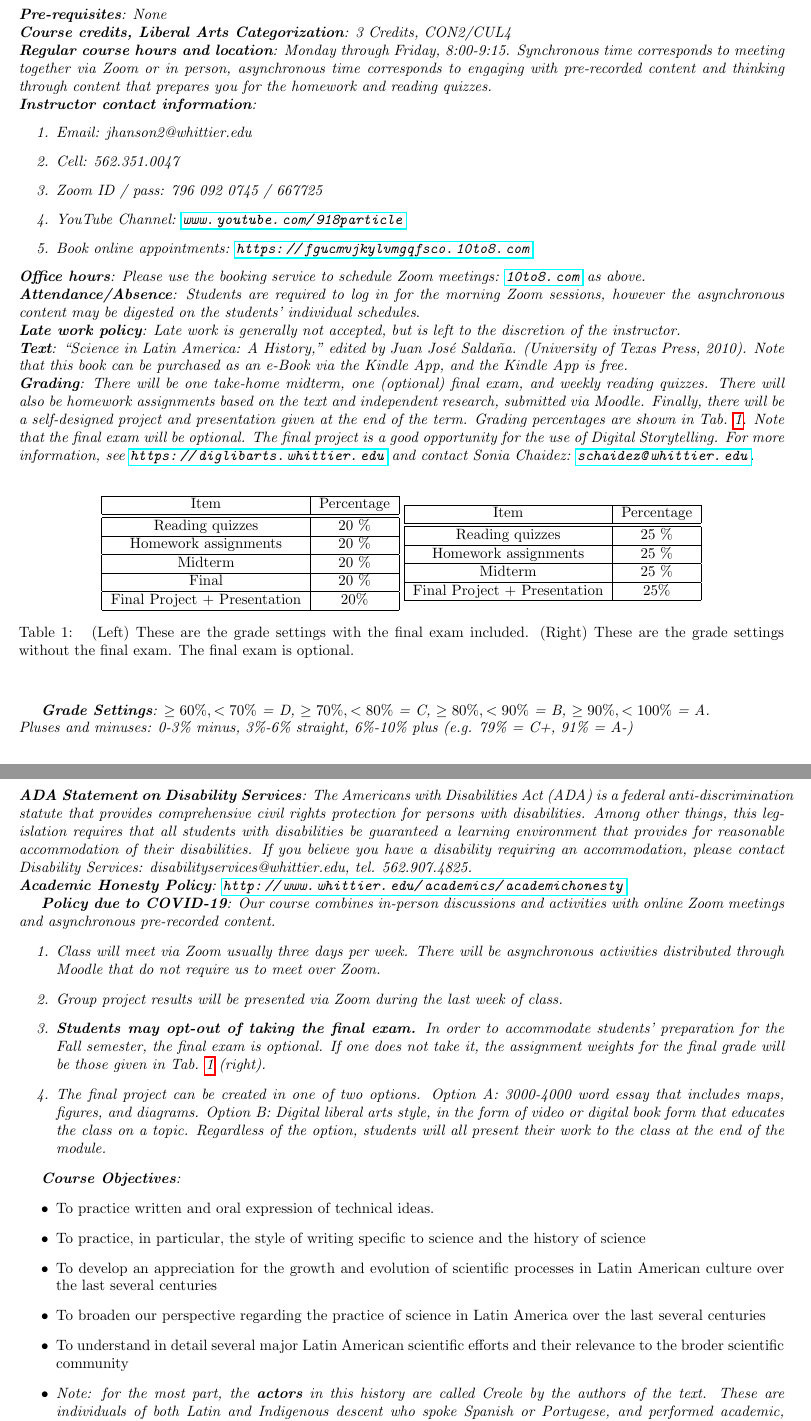
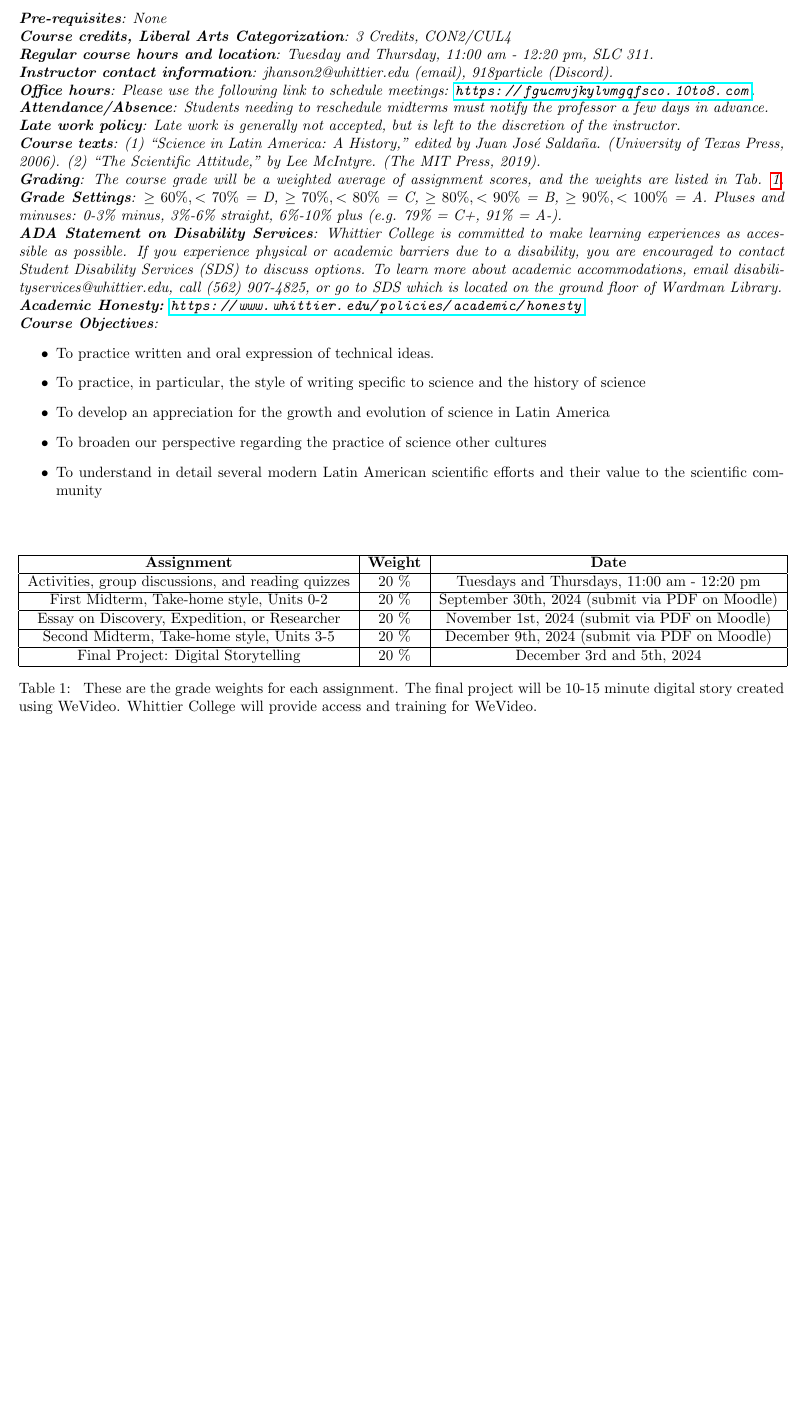
Before and after one commit to 918particle/LatinAmericanScience, a LaTeX paper (syllabus/syllabus.tex): two parts of pages 1 and 2 of 4 before the commit and part of page 1 of 3 after it, the two joined at a grey line, cut so that both start at the same text, the shorter picture padded with empty space. Compiled offline with pdfLaTeX.

Commit message:
this commit represents the beginning of updates corresponding to Fall 2024 semester

```diff
--- a/syllabus/syllabus.tex
+++ b/syllabus/syllabus.tex
@@ -1,4 +1,4 @@
-\title{Syllabus for A History of Science in Latin America: INTD290}
+\title{Syllabus for A History of Science in Latin America: INTD262}
 \author{Dr. Jordan Hanson - Whittier College Dept. of Physics and Astronomy}
 \date{\today}
 \documentclass[10pt]{article}
@@ -10,66 +10,41 @@
 \maketitle
 
 \begin{abstract}
-Scientific inquiry was a cultural practice of the Maya, Aztec, and Inca civilizations. Colonial Spanish and Portuguese introduced the scientific method to the continent, which local communities incorporated to form the tradition of Latin American science. In the 19th century, the push for national independence was connected to a drive for scientific progress.  In the 20th century, science and technology became as omnipresent in Latin America as in the United States and Europe. However, some still view Latin American scientific achievements as derivative or peripheral to Euro-American science.  This course will provide a historical overview of the history of science in Latin America from the 16th century to the present. We will engage with the science through detailed discussions of essays exploring natural history, medicine and public health, the eighteenth-century Enlightenment, and contemporary physics and astronomy research. Interactive activities will demonstrate how the Maya, Aztec, and Inca performed calculations and made measurements, and compare the results those of other cultures. Students will engage in self-designed projects to replicate experiments done by ancient or Enlightenment-era Latin American scientists. Finally, we will cover how cutting-edge physics and astronomy research is being performed right now in Latin America.
+The scientific attitude exists in all human cultures, as does the desire to understand the natural world.  This course focuses on the scientific, medical, mathematical, and engineering practices of the Maya, Aztec, Inca, Colonial, and Modern Latin American civilizations.  The evolution covered in this course begins in the 1700s, when Mayan, Aztec, and Incan scientific practices were combined with the principles of the European Enlightenment by Latin American Creoles.  Independence from Spain and Portugal were secured in the 19th century.  This nationalist transition was closely connected to the freedom to create scientific progress, and to spread modern education throughout Latin American territory.  Science and technology became omnipresent in 20th century Latin America, as it did in the United States and Europe.  In this course, we will first develope a historically-motivated definition for the scientific attitude.  Next, we will engage with the history of Latin American science through detailed discussions of essays exploring natural history, medicine and public health, the Enlightenment, and contemporary physics and astronomy research.  Course activities will demonstrate how the Maya, Aztec, and Inca performed calculations and made measurements. Finally, students will create digital stories that showcase pre-Columbian, Enlightement period, and modern scientific research from Latin America.
 \end{abstract}
 \noindent
 \textit{\textbf{Pre-requisites}: None} \\
 \textit{\textbf{Course credits, Liberal Arts Categorization}: 3 Credits, CON2/CUL4} \\
-\textit{\textbf{Regular course hours and location}: Monday through Friday, 8:00-9:15.  Synchronous time corresponds to meeting together via Zoom or in person, asynchronous time corresponds to engaging with pre-recorded content and thinking through content that prepares you for the homework and reading quizzes.} \\
-\textit{\textbf{Instructor contact information}:
-\begin{enumerate}
-\item Email: jhanson2@whittier.edu
-\item Cell: 562.351.0047
-\item Zoom ID / pass: 796 092 0745 / 667725
-\item YouTube Channel: \url{www.youtube.com/918particle}
-\item Book online appointments: \url{https://fgucmvjkylvmgqfsco.10to8.com}
-\end{enumerate}}
-\textit{\textbf{Office hours}: Please use the booking service to schedule Zoom meetings: \url{10to8.com} as above.} \\
-\textit{\textbf{Attendance/Absence}: Students are required to log in for the morning Zoom sessions, however the asynchronous content may be digested on the students' individual schedules}.\\
+\textit{\textbf{Regular course hours and location}: Tuesday and Thursday, 11:00 am - 12:20 pm, SLC 311.} \\
+\textit{\textbf{Instructor contact information}: jhanson2@whittier.edu (email), 918particle (Discord).} \\
+\textit{\textbf{Office hours}: Please use the following link to schedule meetings: \url{https://fgucmvjkylvmgqfsco.10to8.com}.} \\
+\textit{\textbf{Attendance/Absence}: Students needing to reschedule midterms must notify the professor a few days in advance.} \\
 \textit{\textbf{Late work policy}: Late work is generally not accepted, but is left to the discretion of the instructor.} \\
-\textit{\textbf{Text}: ``Science in Latin America: A History,'' edited by Juan Jos\'{e} Salda\~{n}a.  (University of Texas Press, 2010).  Note that this book can be purchased as an e-Book via the Kindle App, and the Kindle App is free.} \\
-\textit{\textbf{Grading}: There will be one take-home midterm, one (optional) final exam, and weekly reading quizzes.  There will also be homework assignments based on the text and independent research, submitted via Moodle.  Finally, there will be a self-designed project and presentation given at the end of the term.  Grading percentages are shown in Tab. \ref{tab:grades}.  Note that the final exam will be optional. The final project is a good opportunity for the use of Digital Storytelling.  For more information, see \url{https://diglibarts.whittier.edu} and contact Sonia Chaidez: \url{schaidez@whittier.edu}. } \\
-
-\begin{table}[h]
+\textit{\textbf{Course texts}: (1) ``Science in Latin America: A History,'' edited by Juan Jos\'{e} Salda\~{n}a.  (University of Texas Press, 2006). (2) ``The Scientific Attitude,'' by Lee McIntyre. (The MIT Press, 2019).} \\
+\textit{\textbf{Grading}: The course grade will be a weighted average of assignment scores, and the weights are listed in Tab. \ref{tab:grades}.}
+\begin{table}
 \centering
-\begin{tabular}{| c | c |}
+\begin{tabular}{| c | c | c |}
 \hline
-Item & Percentage \\ \hline \hline
-Reading quizzes & 20 \% \\ \hline
-Homework assignments & 20 \% \\ \hline
-Midterm & 20 \% \\ \hline
-Final & 20 \% \\ \hline
-Final Project + Presentation & 20\% \\ \hline
+\textbf{Assignment} & \textbf{Weight} & \textbf{Date} \\ \hline
+Activities, group discussions, and reading quizzes & 20 \% & Tuesdays and Thursdays, 11:00 am - 12:20 pm \\ \hline
+First Midterm, Take-home style, Units 0-2 & 20 \% & September 30th, 2024 (submit via PDF on Moodle) \\ \hline
+Essay on Discovery, Expedition, or Researcher & 20 \% & November 1st, 2024 (submit via PDF on Moodle) \\ \hline
+Second Midterm, Take-home style, Units 3-5 & 20 \% & December 9th, 2024 (submit via PDF on Moodle) \\ \hline
+Final Project: Digital Storytelling & 20 \% & December 3rd and 5th, 2024 \\ \hline
 \end{tabular}
-\begin{tabular}{| c | c |}
-\hline
-Item & Percentage \\ \hline \hline
-Reading quizzes & 25 \% \\ \hline
-Homework assignments & 25 \% \\ \hline
-Midterm & 25 \% \\ \hline
-Final Project + Presentation & 25\% \\ \hline
-\end{tabular}
-\caption{\label{tab:grades} (Left) These are the grade settings with the final exam included. (Right) These are the grade settings without the final exam.  The final exam is optional.}
+\caption{\label{tab:grades} These are the grade weights for each assignment. The final project will be 10-15 minute digital story created using WeVideo.  Whittier College will provide access and training for WeVideo.}
 \end{table}
-\vspace{0.5cm}
-\textit{\textbf{Grade Settings}: $\geq 60\%, <70\%$ = D, $\geq 70\%, <80\%$ = C, $\geq 80\%, <90\%$ = B, $\geq 90\%, <100\%$ = A.  \\ Pluses and minuses: 0-3\% minus, 3\%-6\% straight, 6\%-10\% plus (e.g. 79\% = C+, 91\% = A-)} \\ \\
-\textit{\textbf{ADA Statement on Disability Services}: The Americans with Disabilities Act (ADA) is a federal anti-discrimination statute that provides comprehensive civil rights protection for persons with disabilities. Among other things, this legislation requires that all students with disabilities be guaranteed a learning environment that provides for reasonable accommodation of their disabilities. If you believe you have a disability requiring an accommodation, please contact Disability Services: disabilityservices@whittier.edu, tel. 562.907.4825.} \\
-\textit{\textbf{Academic Honesty Policy}: \url{http://www.whittier.edu/academics/academichonesty}}
-
-\textit{\textbf{Policy due to COVID-19}: Our course combines in-person discussions and activities with online Zoom meetings and asynchronous pre-recorded content.
-\begin{enumerate}
-\item Class will meet via Zoom usually three days per week.  There will be asynchronous activities distributed through Moodle that do not require us to meet over Zoom.
-\item Group project results will be presented via Zoom during the last week of class.
-\item \textbf{Students may opt-out of taking the final exam.}  In order to accommodate students' preparation for the Fall semester, the final exam is optional.  If one does not take it, the assignment weights for the final grade will be those given in Tab. \ref{tab:grades} (right).
-\item The final project can be created in one of two options.  Option A: 3000-4000 word essay that includes maps, figures, and diagrams.  Option B: Digital liberal arts style, in the form of video or digital book form that educates the class on a topic.  Regardless of the option, students will all present their work to the class at the end of the module.
-\end{enumerate}}
-
+\noindent
+\textit{\textbf{Grade Settings}: $\geq 60\%, <70\%$ = D, $\geq 70\%, <80\%$ = C, $\geq 80\%, <90\%$ = B, $\geq 90\%, <100\%$ = A. Pluses and minuses: 0-3\% minus, 3\%-6\% straight, 6\%-10\% plus (e.g. 79\% = C+, 91\% = A-).} \\
+\textit{\textbf{ADA Statement on Disability Services}: Whittier College is committed to make learning experiences as accessible as possible. If you experience physical or academic barriers due to a disability, you are encouraged to contact Student Disability Services (SDS) to discuss options. To learn more about academic accommodations, email disabilityservices@whittier.edu, call (562) 907-4825, or go to SDS which is located on the ground floor of Wardman Library.} \\
+\textit{\textbf{Academic Honesty:} \url{https://www.whittier.edu/policies/academic/honesty}} \\
+\noindent
 \textit{\textbf{Course Objectives}:}
 \begin{itemize}
 \item To practice written and oral expression of technical ideas.
 \item To practice, in particular, the style of writing specific to science and the history of science
-\item To develop an appreciation for the growth and evolution of scientific processes in Latin American culture over the last several centuries
-\item To broaden our perspective regarding the practice of science in Latin America over the last several centuries
-\item To understand in detail several major Latin American scientific efforts and their relevance to the broder scientific community
-\item \textit{Note: for the most part, the \textbf{actors} in this history are called Creole by the authors of the text.  These are individuals of both Latin and Indigenous descent who spoke Spanish or Portugese, and performed academic, scientific, and development activities on behalf of their native Latin American country.  One central thesis of the course is that Creole elites and clergy are largely responsible for initiating modern science in Latin America.}
+\item To develop an appreciation for the growth and evolution of science in Latin America
+\item To broaden our perspective regarding the practice of science other cultures
+\item To understand in detail several modern Latin American scientific efforts and their value to the scientific community
 \end{itemize}
```
Also changed, not shown: syllabus/syllabus.pdf, syllabus/syllabus.tex (3 more changed lines), 4 other files.
